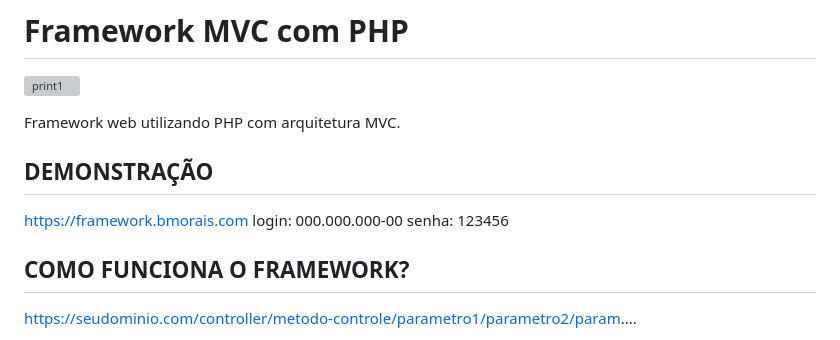
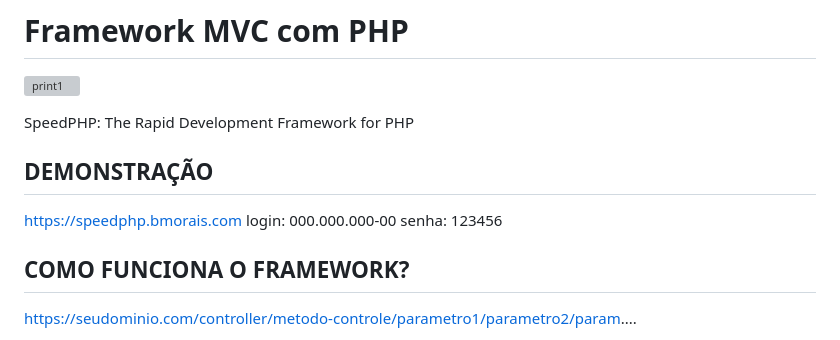
Before and after one commit to brunobmorais/speedphp, a Markdown page: README.md, the part around the change. GitHub-like rendering; grey boxes are pictures that could not be loaded.

Commit message:
primeiro commit

```diff
--- a/README.md
+++ b/README.md
@@ -1,10 +1,10 @@
 # Framework MVC com PHP
 ![print1](https://github.com/brunobmorais/php-mvc-framework/blob/master/public/assets/img/print/img1.png?raw=true)
 
-Framework web utilizando PHP com arquitetura MVC.
+SpeedPHP: The Rapid Development Framework for PHP
 
 ## DEMONSTRAÇÃO
-<a href="https://framework.bmorais.com" target="_blank">https://framework.bmorais.com</a>
+<a href="https://framework.bmorais.com" target="_blank">https://speedphp.bmorais.com</a>
 login: 000.000.000-00
 senha: 123456
 
```
